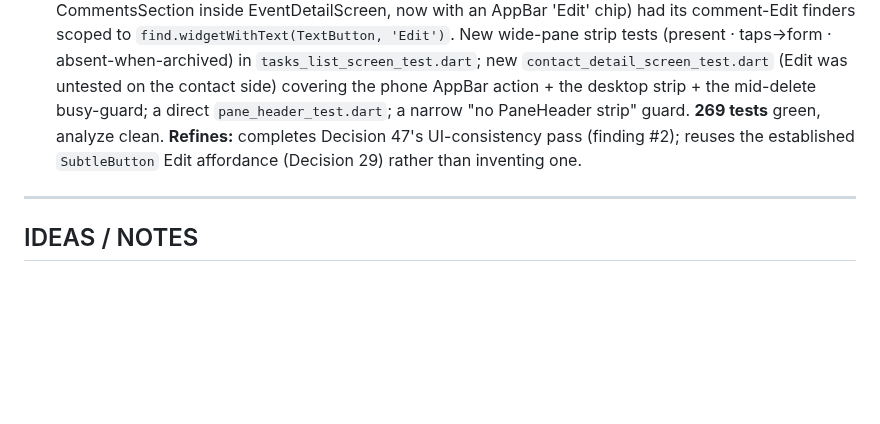
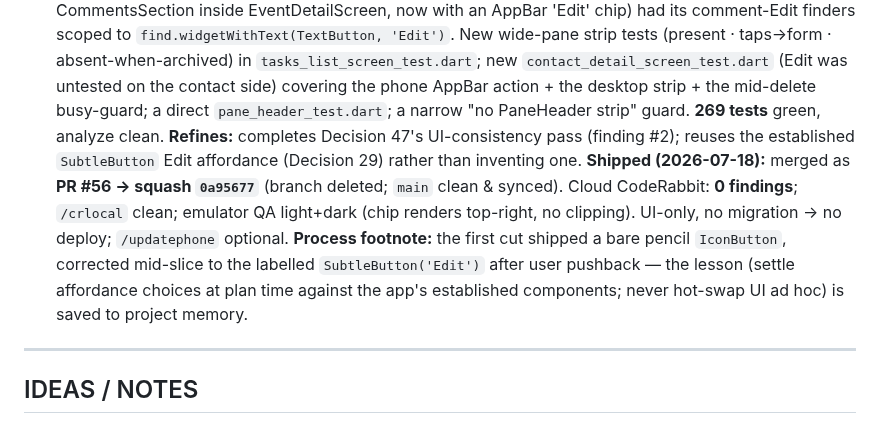
Before and after one commit to okpilot/first-android-app, a Markdown page: docs/decisions.md, the part around the change. Drawn GitHub-style; blank space fills up the shorter version.

```diff
--- a/docs/decisions.md
+++ b/docs/decisions.md
@@ -589,6 +589,7 @@ notes migration; light/dark emulator + Linux QA of task comments **and** notes i
 **Docs-sync sweep (rule-reversal rule):** the two "Edit sits in the body / share one control set" doc-comments (`contact_detail_screen.dart`, `task_detail_screen.dart`) were fixed in-slice; `subtle_button.dart`'s doc keeps Edit in its action list (Edit is still a SubtleButton, just relocated). Decision 29 amended in place (above). `task_form_screen.dart`'s "reached by the detail view's Edit" is **still true** (Edit still opens the form) — left as-is.
 **Test coverage:** task/contact Edit finders are `find.widgetWithText(FilledButton, 'Edit')` (the SubtleButton renders a FilledButton; the comment editor's 'Edit' is a TextButton, so no collision) — and `comments_section_test.dart` (which hosts CommentsSection inside EventDetailScreen, now with an AppBar 'Edit' chip) had its comment-Edit finders scoped to `find.widgetWithText(TextButton, 'Edit')`. New wide-pane strip tests (present · taps→form · absent-when-archived) in `tasks_list_screen_test.dart`; new `contact_detail_screen_test.dart` (Edit was untested on the contact side) covering the phone AppBar action + the desktop strip + the mid-delete busy-guard; a direct `pane_header_test.dart`; a narrow "no PaneHeader strip" guard. **269 tests** green, analyze clean.
 **Refines:** completes Decision 47's UI-consistency pass (finding #2); reuses the established `SubtleButton` Edit affordance (Decision 29) rather than inventing one.
+**Shipped (2026-07-18):** merged as **PR #56 → squash `0a95677`** (branch deleted; `main` clean & synced). Cloud CodeRabbit: **0 findings**; `/crlocal` clean; emulator QA light+dark (chip renders top-right, no clipping). UI-only, no migration → no deploy; `/updatephone` optional. **Process footnote:** the first cut shipped a bare pencil `IconButton`, corrected mid-slice to the labelled `SubtleButton('Edit')` after user pushback — the lesson (settle affordance choices at plan time against the app's established components; never hot-swap UI ad hoc) is saved to project memory.
 
 ---
 
```
Also changed, not shown: HANDOVER.md (+2 -2 lines), docs/plan.md (+2 -2 lines).
